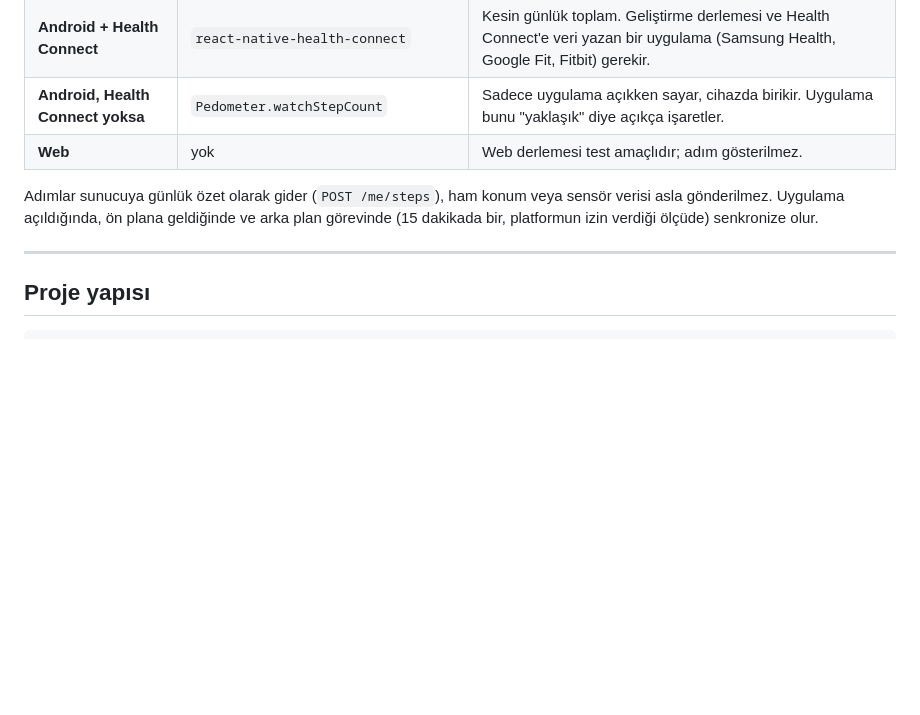
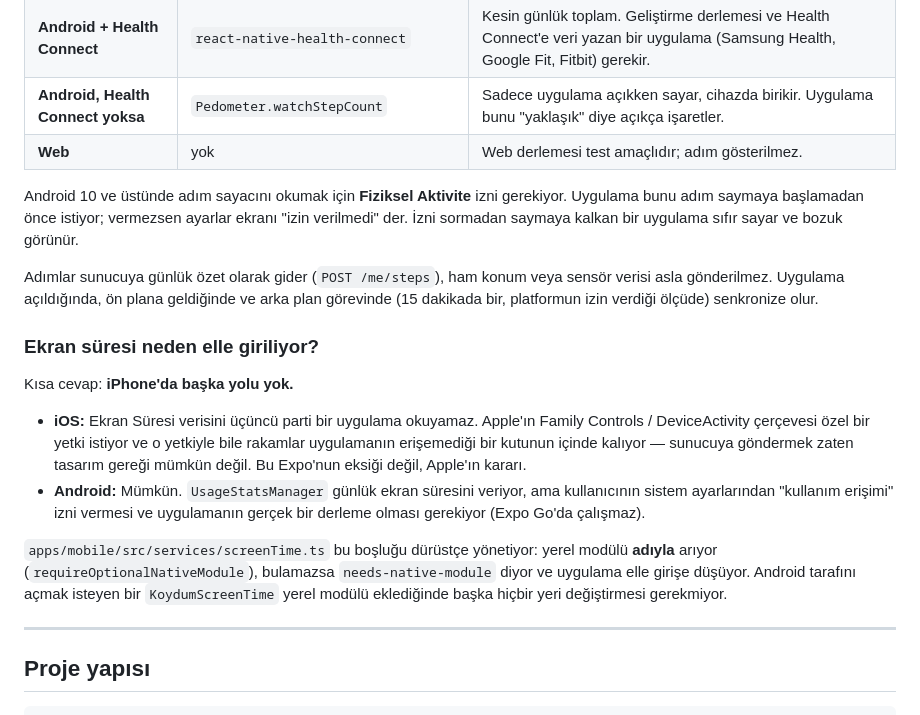
Before and after one commit to muozer1993-crypto/repo, a Markdown page: README.md, the part around the change. Drawn GitHub-style; blank space fills up the shorter version.

Commit message:
Document the step permission and why screen time is typed in
Co-Authored-By: Claude Opus 5 <noreply@anthropic.com>
Claude-Session: https://claude.ai/code/session_015iimKQS6D2Kfci6KFHTq5E

```diff
--- a/README.md
+++ b/README.md
@@ -263,9 +263,30 @@ edebilir; yeterli itiraz gelirse o giriş silinir.
 | **Android, Health Connect yoksa** | `Pedometer.watchStepCount` | Sadece uygulama açıkken sayar, cihazda birikir. Uygulama bunu "yaklaşık" diye açıkça işaretler. |
 | **Web** | yok | Web derlemesi test amaçlıdır; adım gösterilmez. |
 
+Android 10 ve üstünde adım sayacını okumak için **Fiziksel Aktivite** izni gerekiyor. Uygulama
+bunu adım saymaya başlamadan önce istiyor; vermezsen ayarlar ekranı "izin verilmedi" der.
+İzni sormadan saymaya kalkan bir uygulama sıfır sayar ve bozuk görünür.
+
 Adımlar sunucuya günlük özet olarak gider (`POST /me/steps`), ham konum veya sensör verisi
 asla gönderilmez. Uygulama açıldığında, ön plana geldiğinde ve arka plan görevinde
 (15 dakikada bir, platformun izin verdiği ölçüde) senkronize olur.
+
+### Ekran süresi neden elle giriliyor?
+
+Kısa cevap: **iPhone'da başka yolu yok.**
+
+* **iOS:** Ekran Süresi verisini üçüncü parti bir uygulama okuyamaz. Apple'ın Family Controls /
+  DeviceActivity çerçevesi özel bir yetki istiyor ve o yetkiyle bile rakamlar uygulamanın
+  erişemediği bir kutunun içinde kalıyor — sunucuya göndermek zaten tasarım gereği mümkün değil.
+  Bu Expo'nun eksiği değil, Apple'ın kararı.
+* **Android:** Mümkün. `UsageStatsManager` günlük ekran süresini veriyor, ama kullanıcının sistem
+  ayarlarından "kullanım erişimi" izni vermesi ve uygulamanın gerçek bir derleme olması gerekiyor
+  (Expo Go'da çalışmaz).
+
+`apps/mobile/src/services/screenTime.ts` bu boşluğu dürüstçe yönetiyor: yerel modülü **adıyla**
+arıyor (`requireOptionalNativeModule`), bulamazsa `needs-native-module` diyor ve uygulama elle
+girişe düşüyor. Android tarafını açmak isteyen bir `KoydumScreenTime` yerel modülü eklediğinde
+başka hiçbir yeri değiştirmesi gerekmiyor.
 
 ---
 
```
